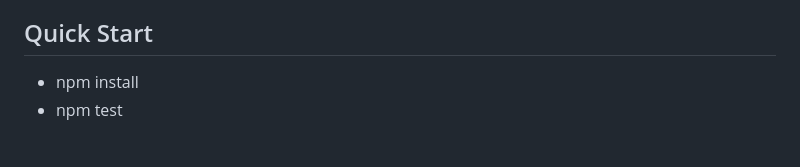
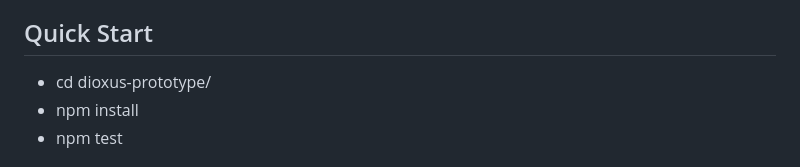
Before and after one commit to david-wallace-croft/dioxus-prototype, a Markdown page: README.md, the part around the change. GitHub-like rendering.

Commit message:
cd dioxus-prototype

```diff
--- a/README.md
+++ b/README.md
@@ -39,6 +39,7 @@
 
 ## Quick Start
 
+- cd dioxus-prototype/
 - npm install
 - npm test
 
```
